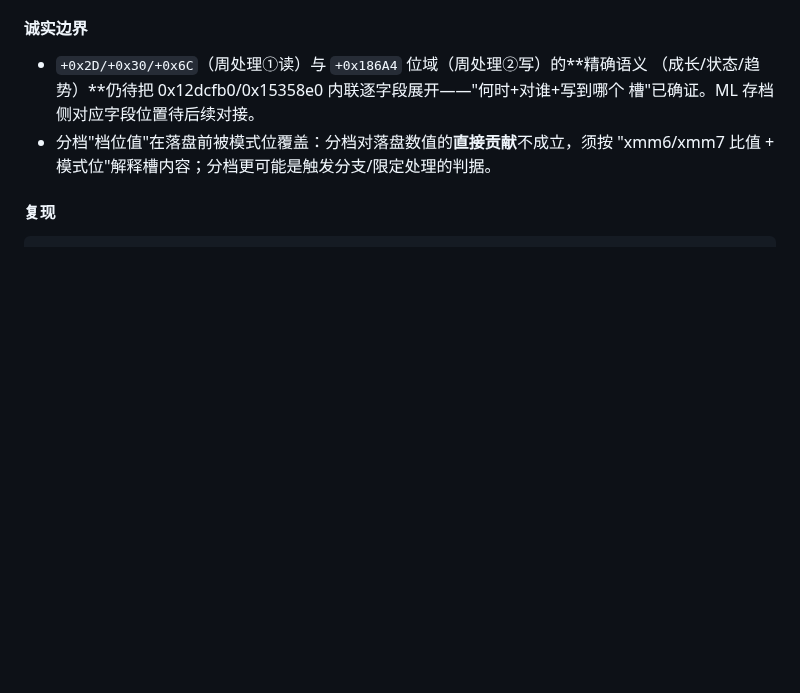
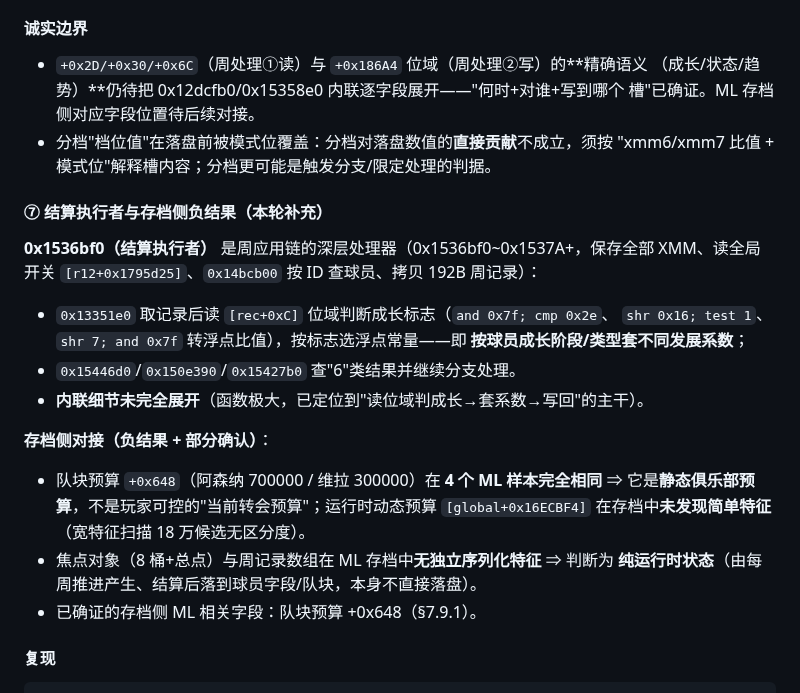
Before and after one commit to leo-grayrat/pes-file-reader, a Markdown page: docs/exe-save-layout.md, the part around the change. Rendered like a GitHub page; blank space fills up the shorter version.

Commit message:
docs: settlement executor 0x1536bf0 + save-side negative results (static club budget, runtime-only ML state)

````diff
--- a/docs/exe-save-layout.md
+++ b/docs/exe-save-layout.md
@@ -1163,6 +1163,24 @@ mov    dword ptr [rdx], ecx
 - 分档"档位值"在落盘前被模式位覆盖：分档对落盘数值的**直接贡献**不成立，须按
   "xmm6/xmm7 比值 + 模式位"解释槽内容；分档更可能是触发分支/限定处理的判据。
 
+#### ⑦ 结算执行者与存档侧负结果（本轮补充）
+
+**0x1536bf0（结算执行者）** 是周应用链的深层处理器（0x1536bf0~0x1537A+，保存全部
+XMM、读全局开关 `[r12+0x1795d25]`、`0x14bcb00` 按 ID 查球员、拷贝 192B 周记录）：
+- `0x13351e0` 取记录后读 `[rec+0xC]` 位域判断成长标志（`and 0x7f; cmp 0x2e`、
+  `shr 0x16; test 1`、`shr 7; and 0x7f` 转浮点比值），按标志选浮点常量——即
+  **按球员成长阶段/类型套不同发展系数**；
+- `0x15446d0`/`0x150e390`/`0x15427b0` 查"6"类结果并继续分支处理。
+- **内联细节未完全展开**（函数极大，已定位到"读位域判成长→套系数→写回"的主干）。
+
+**存档侧对接（负结果 + 部分确认）**：
+- 队块预算 `+0x648`（阿森纳 700000 / 维拉 300000）在 **4 个 ML 样本完全相同** ⇒
+  它是**静态俱乐部预算**，不是玩家可控的"当前转会预算"；运行时动态预算
+  `[global+0x16ECBF4]` 在存档中**未发现简单特征**（宽特征扫描 18 万候选无区分度）。
+- 焦点对象（8 桶+总点）与周记录数组在 ML 存档中**无独立序列化特征** ⇒ 判断为
+  **纯运行时状态**（由每周推进产生、结算后落到球员字段/队块，本身不直接落盘）。
+- 已确证的存档侧 ML 相关字段：队块预算 +0x648（§7.9.1）。
+
 #### 复现
 ```bash
 # 全 7 个 CT ML 注入 AOB 唯一命中
````
